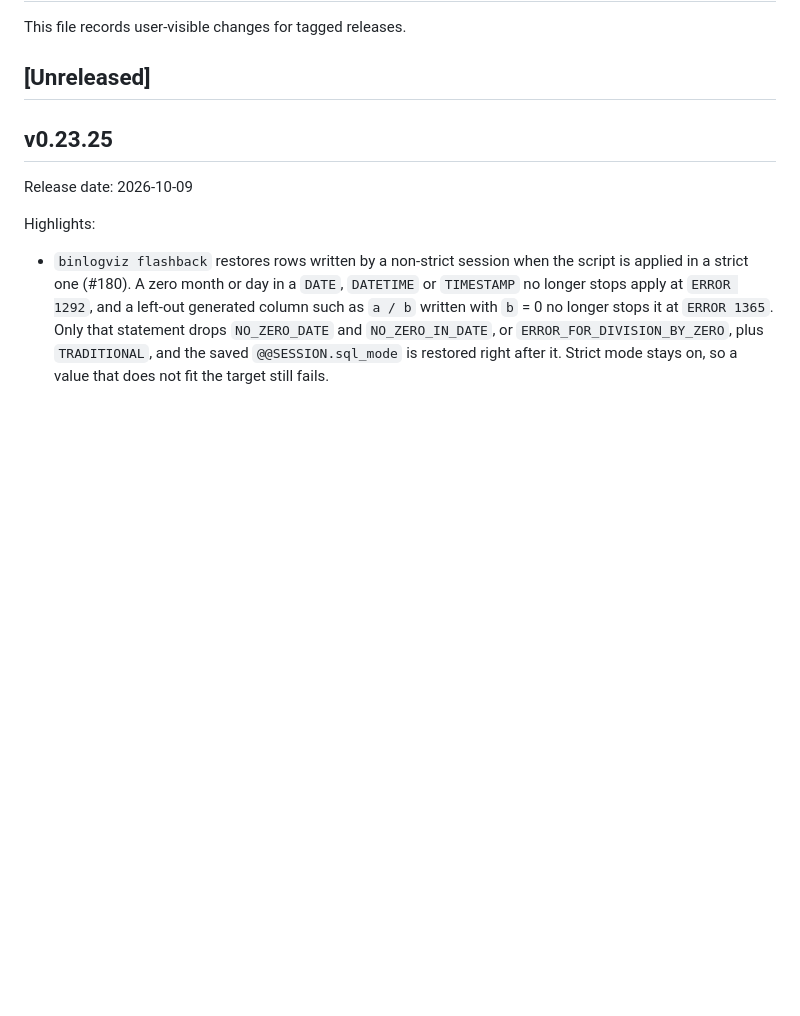
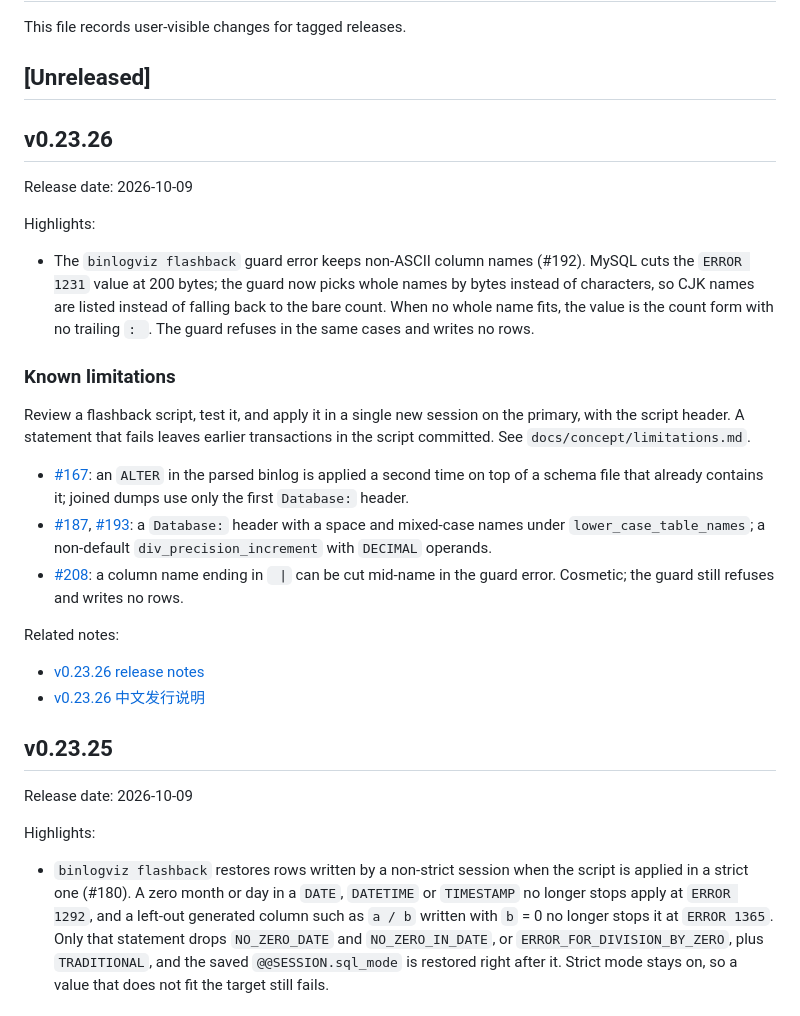
Before and after one commit to Fanduzi/BinlogVisualizer, a Markdown page: CHANGELOG.md, the part around the change. Rendered like a GitHub page; blank space fills up the shorter version.

Commit message:
docs: BinlogViz v0.23.26 release notes (#209)
Co-authored-by: Grok Bot <grok-bot@localhost>

```diff
--- a/CHANGELOG.md
+++ b/CHANGELOG.md
@@ -3,6 +3,27 @@
 This file records user-visible changes for tagged releases.
 
 ## [Unreleased]
+
+## v0.23.26
+
+Release date: 2026-10-09
+
+Highlights:
+
+- The `binlogviz flashback` guard error keeps non-ASCII column names (#192). MySQL cuts the `ERROR 1231` value at 200 bytes; the guard now picks whole names by bytes instead of characters, so CJK names are listed instead of falling back to the bare count. When no whole name fits, the value is the count form with no trailing `: `. The guard refuses in the same cases and writes no rows.
+
+### Known limitations
+
+Review a flashback script, test it, and apply it in a single new session on the primary, with the script header. A statement that fails leaves earlier transactions in the script committed. See `docs/concept/limitations.md`.
+
+- [#167](https://github.com/Fanduzi/BinlogVisualizer/issues/167): an `ALTER` in the parsed binlog is applied a second time on top of a schema file that already contains it; joined dumps use only the first `Database:` header.
+- [#187](https://github.com/Fanduzi/BinlogVisualizer/issues/187), [#193](https://github.com/Fanduzi/BinlogVisualizer/issues/193): a `Database:` header with a space and mixed-case names under `lower_case_table_names`; a non-default `div_precision_increment` with `DECIMAL` operands.
+- [#208](https://github.com/Fanduzi/BinlogVisualizer/issues/208): a column name ending in ` |` can be cut mid-name in the guard error. Cosmetic; the guard still refuses and writes no rows.
+
+Related notes:
+
+- [v0.23.26 release notes](docs/releases/release-notes-v0.23.26.md)
+- [v0.23.26 中文发行说明](docs/releases/release-notes-v0.23.26.zh-CN.md)
 
 ## v0.23.25
 
```
Also changed, not shown: docs/releases/release-notes-v0.23.26.md (added, +46 -0 lines), docs/releases/release-notes-v0.23.26.zh-CN.md (added, +46 -0 lines).
